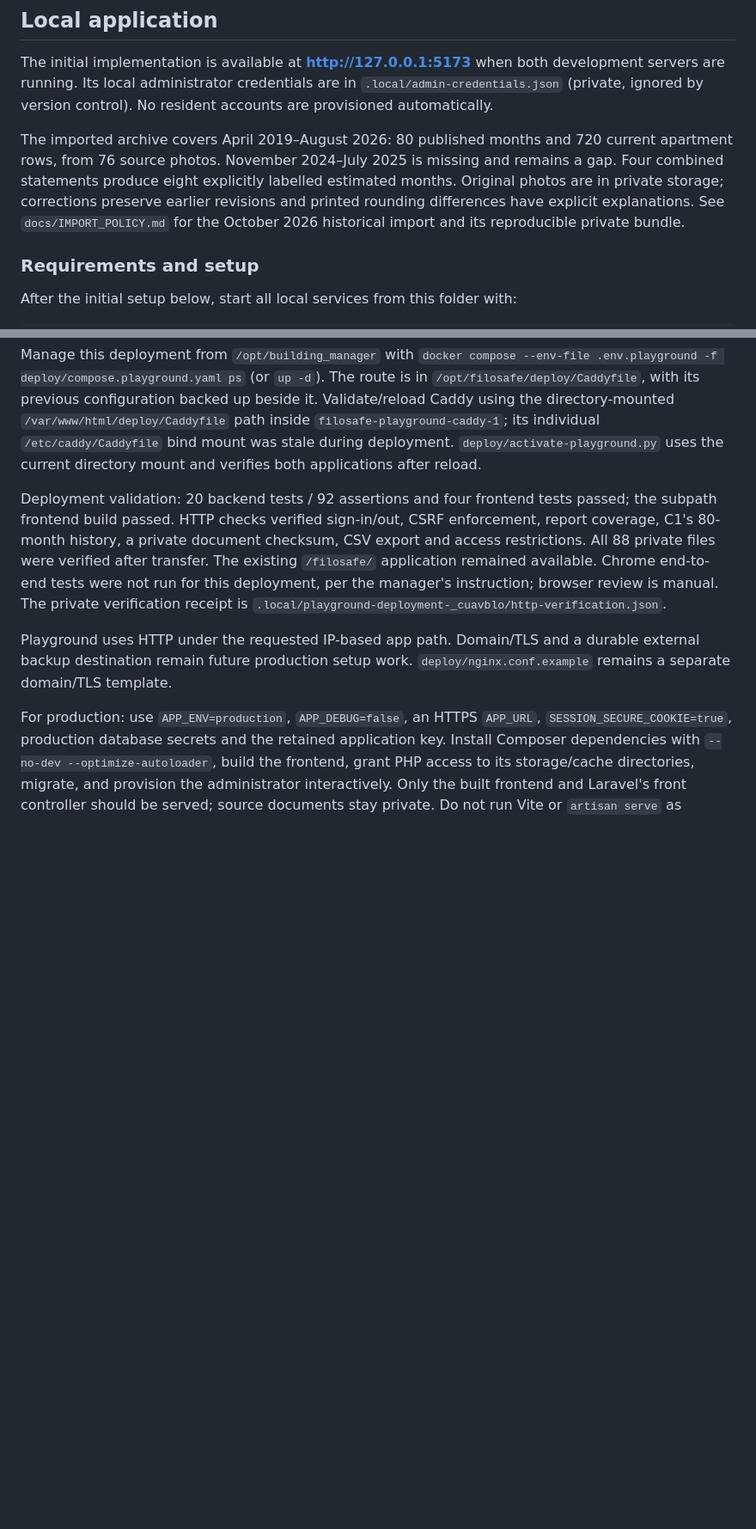
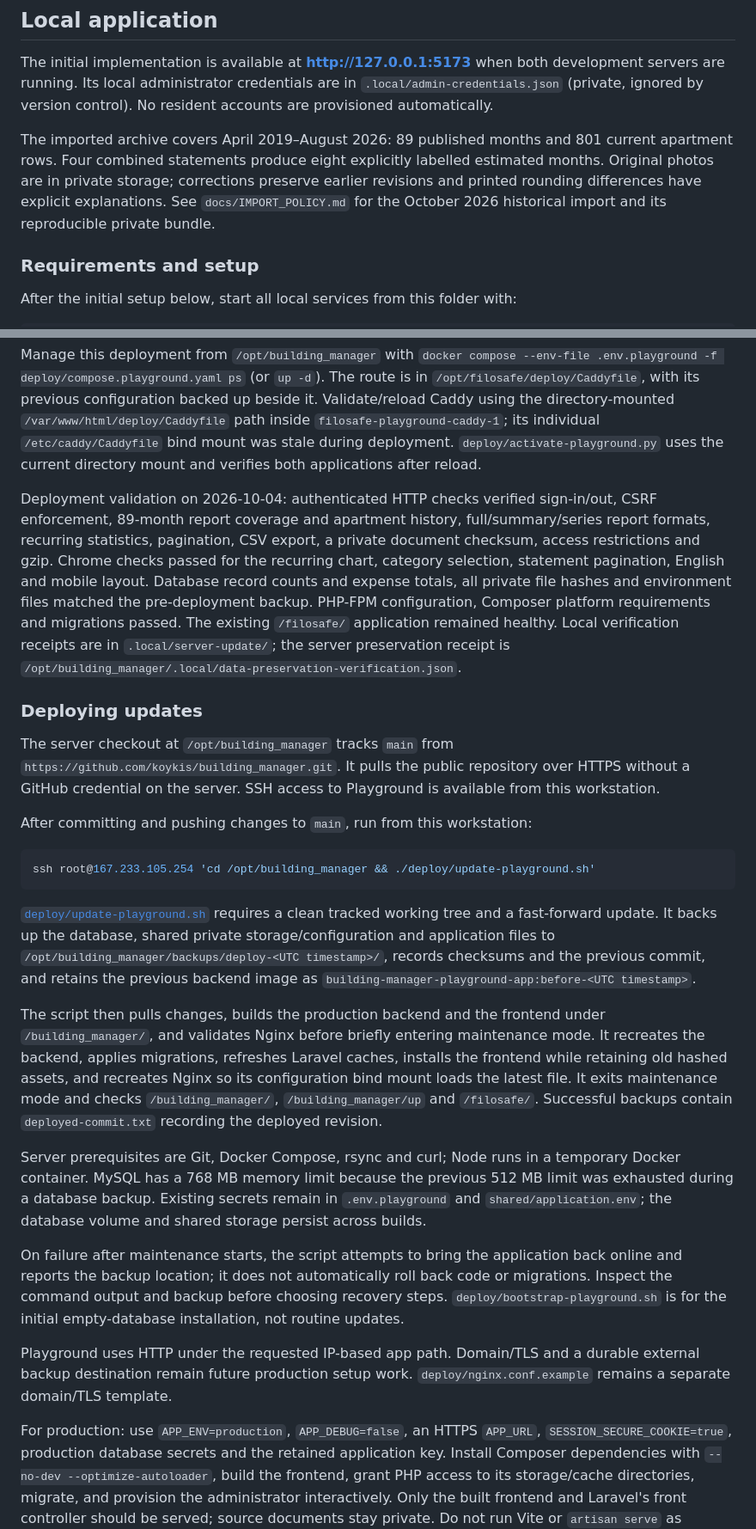
Before and after one commit to koykis/building_manager, a Markdown page: README.md, 2 parts joined by grey strips. Shown at 86% size. Drawn GitHub-style; blank space fills up the shorter version.

Commit message:
Document Git-based Playground deployments and verification

````diff
--- a/README.md
+++ b/README.md
@@ -6,7 +6,7 @@ Laravel 13 API, Vue 3 frontend and MySQL 8.4. Greek is the default; English is s
 
 The initial implementation is available at **http://127.0.0.1:5173** when both development servers are running. Its local administrator credentials are in `.local/admin-credentials.json` (private, ignored by version control). No resident accounts are provisioned automatically.
 
-The imported archive covers April 2019–August 2026: 80 published months and 720 current apartment rows, from 76 source photos. November 2024–July 2025 is missing and remains a gap. Four combined statements produce eight explicitly labelled estimated months. Original photos are in private storage; corrections preserve earlier revisions and printed rounding differences have explicit explanations. See `docs/IMPORT_POLICY.md` for the October 2026 historical import and its reproducible private bundle.
+The imported archive covers April 2019–August 2026: 89 published months and 801 current apartment rows. Four combined statements produce eight explicitly labelled estimated months. Original photos are in private storage; corrections preserve earlier revisions and printed rounding differences have explicit explanations. See `docs/IMPORT_POLICY.md` for the October 2026 historical import and its reproducible private bundle.
 
 ### Requirements and setup
 
@@ -106,7 +106,25 @@ The server files are in `/opt/building_manager`. `deploy/compose.playground.yaml
 
 Manage this deployment from `/opt/building_manager` with `docker compose --env-file .env.playground -f deploy/compose.playground.yaml ps` (or `up -d`). The route is in `/opt/filosafe/deploy/Caddyfile`, with its previous configuration backed up beside it. Validate/reload Caddy using the directory-mounted `/var/www/html/deploy/Caddyfile` path inside `filosafe-playground-caddy-1`; its individual `/etc/caddy/Caddyfile` bind mount was stale during deployment. `deploy/activate-playground.py` uses the current directory mount and verifies both applications after reload.
 
-Deployment validation: 20 backend tests / 92 assertions and four frontend tests passed; the subpath frontend build passed. HTTP checks verified sign-in/out, CSRF enforcement, report coverage, C1's 80-month history, a private document checksum, CSV export and access restrictions. All 88 private files were verified after transfer. The existing `/filosafe/` application remained available. Chrome end-to-end tests were not run for this deployment, per the manager's instruction; browser review is manual. The private verification receipt is `.local/playground-deployment-_cuavblo/http-verification.json`.
+Deployment validation on 2026-10-04: authenticated HTTP checks verified sign-in/out, CSRF enforcement, 89-month report coverage and apartment history, full/summary/series report formats, recurring statistics, pagination, CSV export, a private document checksum, access restrictions and gzip. Chrome checks passed for the recurring chart, category selection, statement pagination, English and mobile layout. Database record counts and expense totals, all private file hashes and environment files matched the pre-deployment backup. PHP-FPM configuration, Composer platform requirements and migrations passed. The existing `/filosafe/` application remained healthy. Local verification receipts are in `.local/server-update/`; the server preservation receipt is `/opt/building_manager/.local/data-preservation-verification.json`.
+
+### Deploying updates
+
+The server checkout at `/opt/building_manager` tracks `main` from `https://github.com/koykis/building_manager.git`. It pulls the public repository over HTTPS without a GitHub credential on the server. SSH access to Playground is available from this workstation.
+
+After committing and pushing changes to `main`, run from this workstation:
+
+```bash
+ssh root@167.233.105.254 'cd /opt/building_manager && ./deploy/update-playground.sh'
+```
+
+[`deploy/update-playground.sh`](deploy/update-playground.sh) requires a clean tracked working tree and a fast-forward update. It backs up the database, shared private storage/configuration and application files to `/opt/building_manager/backups/deploy-<UTC timestamp>/`, records checksums and the previous commit, and retains the previous backend image as `building-manager-playground-app:before-<UTC timestamp>`.
+
+The script then pulls changes, builds the production backend and the frontend under `/building_manager/`, and validates Nginx before briefly entering maintenance mode. It recreates the backend, applies migrations, refreshes Laravel caches, installs the frontend while retaining old hashed assets, and recreates Nginx so its configuration bind mount loads the latest file. It exits maintenance mode and checks `/building_manager/`, `/building_manager/up` and `/filosafe/`. Successful backups contain `deployed-commit.txt` recording the deployed revision.
+
+Server prerequisites are Git, Docker Compose, rsync and curl; Node runs in a temporary Docker container. MySQL has a 768 MB memory limit because the previous 512 MB limit was exhausted during a database backup. Existing secrets remain in `.env.playground` and `shared/application.env`; the database volume and shared storage persist across builds.
+
+On failure after maintenance starts, the script attempts to bring the application back online and reports the backup location; it does not automatically roll back code or migrations. Inspect the command output and backup before choosing recovery steps. `deploy/bootstrap-playground.sh` is for the initial empty-database installation, not routine updates.
 
 Playground uses HTTP under the requested IP-based app path. Domain/TLS and a durable external backup destination remain future production setup work. `deploy/nginx.conf.example` remains a separate domain/TLS template.
 
````
Also changed, not shown: other parts of README.md (+1 -1 lines).
